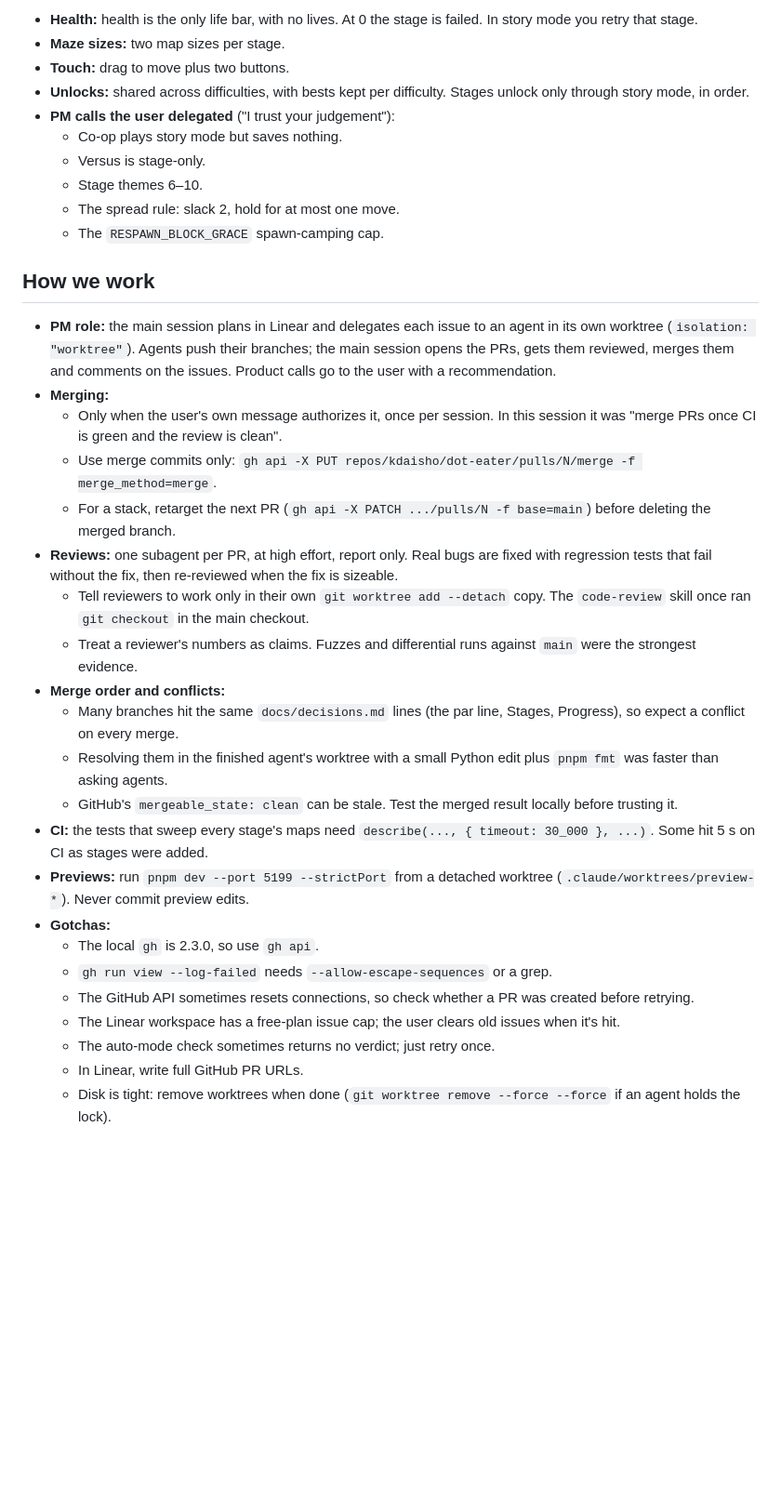
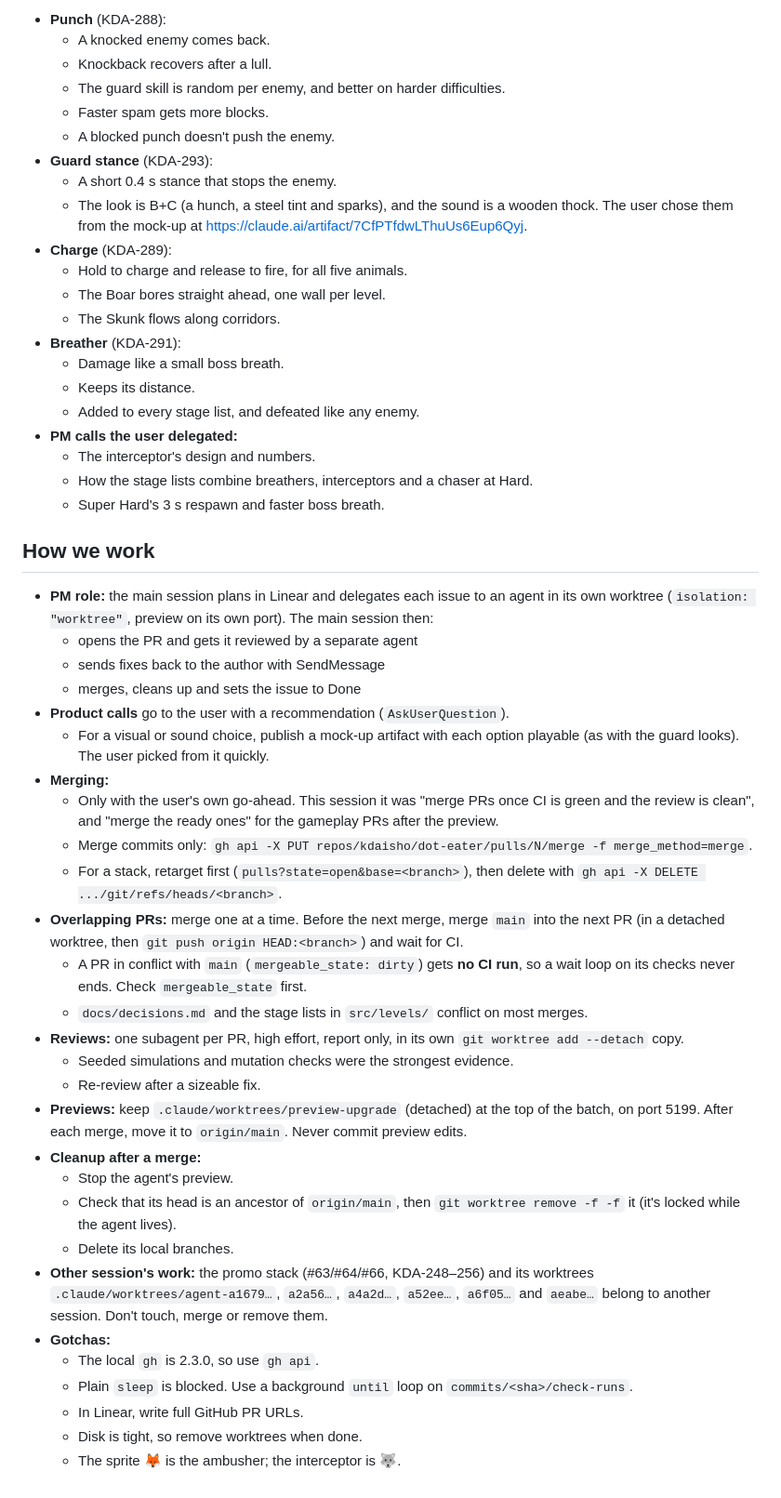
Before and after one commit to kdaisho/dot-eater, a Markdown page: docs/handover.md, the part around one of its changes. Shown at 93% size. GitHub-like rendering; blank space fills up the shorter version.

```diff
--- a/docs/handover.md
+++ b/docs/handover.md
@@ -90,36 +91,53 @@ All of these are in `docs/decisions.md`, by topic. The ones made with the user o
 
-- **Health:** health is the only life bar, with no lives. At 0 the stage is failed. In story mode you retry that stage.
-- **Maze sizes:** two map sizes per stage.
-- **Touch:** drag to move plus two buttons.
-- **Unlocks:** shared across difficulties, with bests kept per difficulty. Stages unlock only through story mode, in order.
-- **PM calls the user delegated** ("I trust your judgement"):
-    - Co-op plays story mode but saves nothing.
-    - Versus is stage-only.
-    - Stage themes 6–10.
-    - The spread rule: slack 2, hold for at most one move.
-    - The `RESPAWN_BLOCK_GRACE` spawn-camping cap.
+- **Punch** (KDA-288):
+    - A knocked enemy comes back.
+    - Knockback recovers after a lull.
+    - The guard skill is random per enemy, and better on harder difficulties.
+    - Faster spam gets more blocks.
+    - A blocked punch doesn't push the enemy.
+- **Guard stance** (KDA-293):
+    - A short 0.4 s stance that stops the enemy.
+    - The look is B+C (a hunch, a steel tint and sparks), and the sound is a wooden thock. The user chose them from the mock-up at https://claude.ai/artifact/7CfPTfdwLThuUs6Eup6Qyj.
+- **Charge** (KDA-289):
+    - Hold to charge and release to fire, for all five animals.
+    - The Boar bores straight ahead, one wall per level.
+    - The Skunk flows along corridors.
+- **Breather** (KDA-291):
+    - Damage like a small boss breath.
+    - Keeps its distance.
+    - Added to every stage list, and defeated like any enemy.
+- **PM calls the user delegated:**
+    - The interceptor's design and numbers.
+    - How the stage lists combine breathers, interceptors and a chaser at Hard.
+    - Super Hard's 3 s respawn and faster boss breath.
 
 ## How we work
 
-- **PM role:** the main session plans in Linear and delegates each issue to an agent in its own worktree (`isolation: "worktree"`). Agents push their branches; the main session opens the PRs, gets them reviewed, merges them and comments on the issues. Product calls go to the user with a recommendation.
+- **PM role:** the main session plans in Linear and delegates each issue to an agent in its own worktree (`isolation: "worktree"`, preview on its own port). The main session then:
+    - opens the PR and gets it reviewed by a separate agent
+    - sends fixes back to the author with SendMessage
+    - merges, cleans up and sets the issue to Done
+- **Product calls** go to the user with a recommendation (`AskUserQuestion`).
+    - For a visual or sound choice, publish a mock-up artifact with each option playable (as with the guard looks). The user picked from it quickly.
 - **Merging:**
-    - Only when the user's own message authorizes it, once per session. In this session it was "merge PRs once CI is green and the review is clean".
-    - Use merge commits only: `gh api -X PUT repos/kdaisho/dot-eater/pulls/N/merge -f merge_method=merge`.
-    - For a stack, retarget the next PR (`gh api -X PATCH .../pulls/N -f base=main`) before deleting the merged branch.
-- **Reviews:** one subagent per PR, at high effort, report only. Real bugs are fixed with regression tests that fail without the fix, then re-reviewed when the fix is sizeable.
-    - Tell reviewers to work only in their own `git worktree add --detach` copy. The `code-review` skill once ran `git checkout` in the main checkout.
-    - Treat a reviewer's numbers as claims. Fuzzes and differential runs against `main` were the strongest evidence.
-- **Merge order and conflicts:**
-    - Many branches hit the same `docs/decisions.md` lines (the par line, Stages, Progress), so expect a conflict on every merge.
-    - Resolving them in the finished agent's worktree with a small Python edit plus `pnpm fmt` was faster than asking agents.
-    - GitHub's `mergeable_state: clean` can be stale. Test the merged result locally before trusting it.
-- **CI:** the tests that sweep every stage's maps need `describe(..., { timeout: 30_000 }, ...)`. Some hit 5 s on CI as stages were added.
-- **Previews:** run `pnpm dev --port 5199 --strictPort` from a detached worktree (`.claude/worktrees/preview-*`). Never commit preview edits.
+    - Only with the user's own go-ahead. This session it was "merge PRs once CI is green and the review is clean", and "merge the ready ones" for the gameplay PRs after the preview.
+    - Merge commits only: `gh api -X PUT repos/kdaisho/dot-eater/pulls/N/merge -f merge_method=merge`.
+    - For a stack, retarget first (`pulls?state=open&base=<branch>`), then delete with `gh api -X DELETE .../git/refs/heads/<branch>`.
+- **Overlapping PRs:** merge one at a time. Before the next merge, merge `main` into the next PR (in a detached worktree, then `git push origin HEAD:<branch>`) and wait for CI.
+    - A PR in conflict with `main` (`mergeable_state: dirty`) gets **no CI run**, so a wait loop on its checks never ends. Check `mergeable_state` first.
+    - `docs/decisions.md` and the stage lists in `src/levels/` conflict on most merges.
+- **Reviews:** one subagent per PR, high effort, report only, in its own `git worktree add --detach` copy.
+    - Seeded simulations and mutation checks were the strongest evidence.
+    - Re-review after a sizeable fix.
+- **Previews:** keep `.claude/worktrees/preview-upgrade` (detached) at the top of the batch, on port 5199. After each merge, move it to `origin/main`. Never commit preview edits.
+- **Cleanup after a merge:**
+    - Stop the agent's preview.
+    - Check that its head is an ancestor of `origin/main`, then `git worktree remove -f -f` it (it's locked while the agent lives).
+    - Delete its local branches.
+- **Other session's work:** the promo stack (#63/#64/#66, KDA-248–256) and its worktrees `.claude/worktrees/agent-a1679…`, `a2a56…`, `a4a2d…`, `a52ee…`, `a6f05…` and `aeabe…` belong to another session. Don't touch, merge or remove them.
 - **Gotchas:**
     - The local `gh` is 2.3.0, so use `gh api`.
-    - `gh run view --log-failed` needs `--allow-escape-sequences` or a grep.
-    - The GitHub API sometimes resets connections, so check whether a PR was created before retrying.
-    - The Linear workspace has a free-plan issue cap; the user clears old issues when it's hit.
-    - The auto-mode check sometimes returns no verdict; just retry once.
+    - Plain `sleep` is blocked. Use a background `until` loop on `commits/<sha>/check-runs`.
     - In Linear, write full GitHub PR URLs.
-    - Disk is tight: remove worktrees when done (`git worktree remove --force --force` if an agent holds the lock).
+    - Disk is tight, so remove worktrees when done.
+    - The sprite 🦊 is the ambusher; the interceptor is 🐺.
```
Also changed, not shown: other parts of docs/handover.md (+64 -63 lines).
